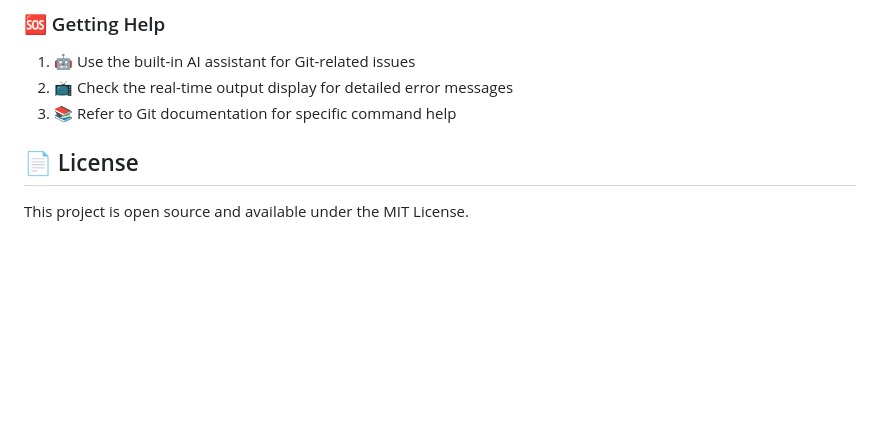
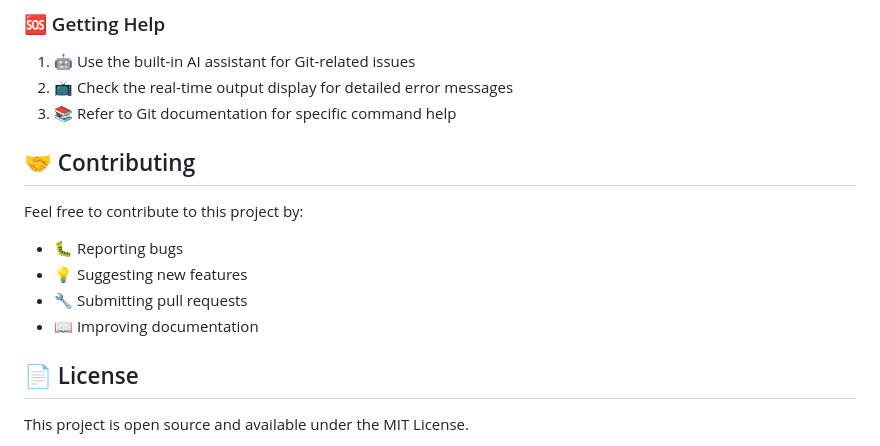
Before and after one commit to Dharaneesh20/Git-PPM-Assistant-AI, a Markdown page: README.md, the part around the change. GitHub-like rendering; blank space fills up the shorter version.

```diff
--- a/README.md
+++ b/README.md
@@ -215,7 +215,13 @@ GitFr/
 2. 📺 Check the real-time output display for detailed error messages
 3. 📚 Refer to Git documentation for specific command help
 
+## 🤝 Contributing
 
+Feel free to contribute to this project by:
+- 🐛 Reporting bugs
+- 💡 Suggesting new features
+- 🔧 Submitting pull requests
+- 📖 Improving documentation
 
 ## 📄 License
 
```
